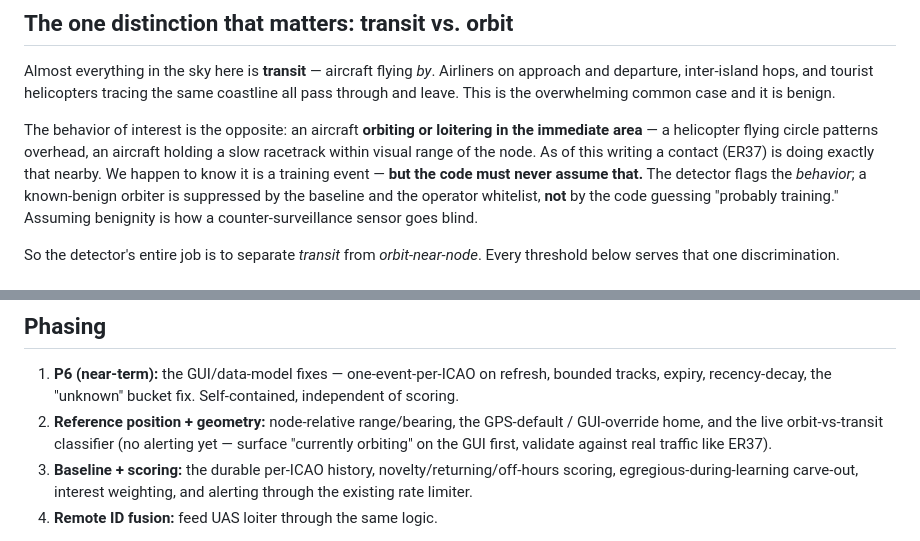
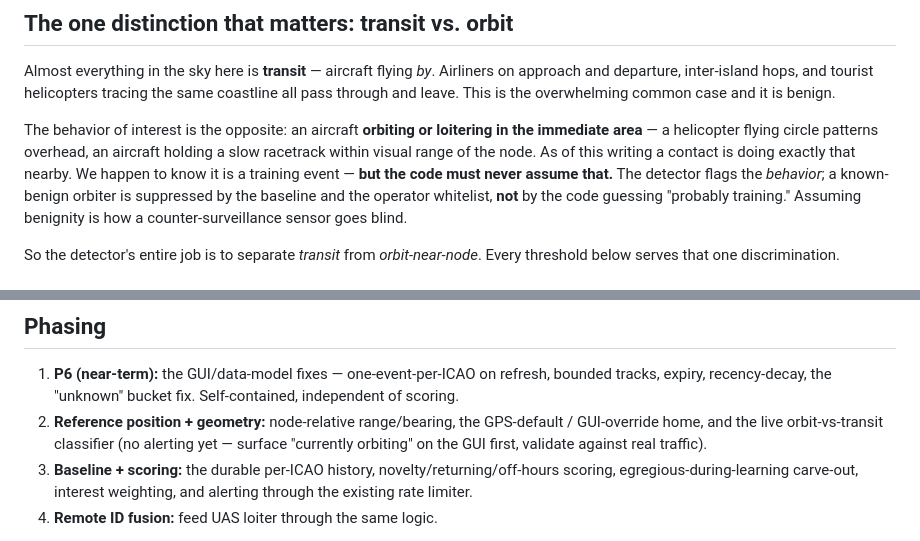
Before and after one commit to Isthistak3n/Passive-Vigilance, a Markdown page: docs/design-aircraft-of-interest.md, 2 parts joined by grey strips. GitHub-like rendering.

Commit message:
Fix minor typos in design-aircraft-of-interest.md

```diff
--- a/docs/design-aircraft-of-interest.md
+++ b/docs/design-aircraft-of-interest.md
@@ -28,7 +28,7 @@ it is benign.
 The behavior of interest is the opposite: an aircraft **orbiting or loitering in
 the immediate area** — a helicopter flying circle patterns overhead, an aircraft
 holding a slow racetrack within visual range of the node. As of this writing a
-contact (ER37) is doing exactly that nearby. We happen to know it is a training
+contact is doing exactly that nearby. We happen to know it is a training
 event — **but the code must never assume that.** The detector flags the *behavior*;
 a known-benign orbiter is suppressed by the baseline and the operator whitelist,
 **not** by the code guessing "probably training." Assuming benignity is how a
@@ -165,8 +165,7 @@ and several are endurance lessons from P0 applied to the air picture:
    independent of scoring.
 2. **Reference position + geometry:** node-relative range/bearing, the GPS-default /
    GUI-override home, and the live orbit-vs-transit classifier (no alerting yet —
-   surface "currently orbiting" on the GUI first, validate against real traffic like
-   ER37).
+   surface "currently orbiting" on the GUI first, validate against real traffic).
 3. **Baseline + scoring:** the durable per-ICAO history, novelty/returning/off-hours
    scoring, egregious-during-learning carve-out, interest weighting, and alerting
    through the existing rate limiter.
```
